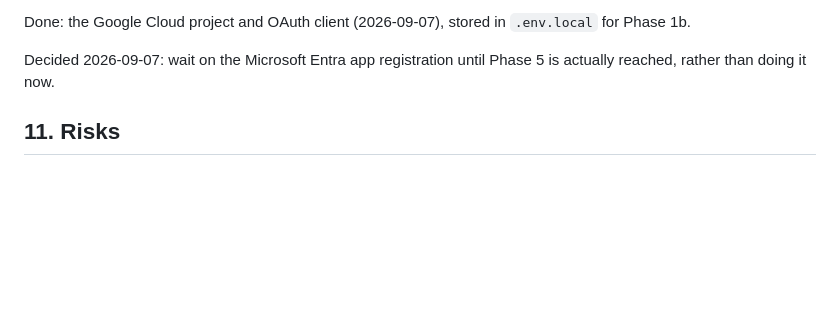
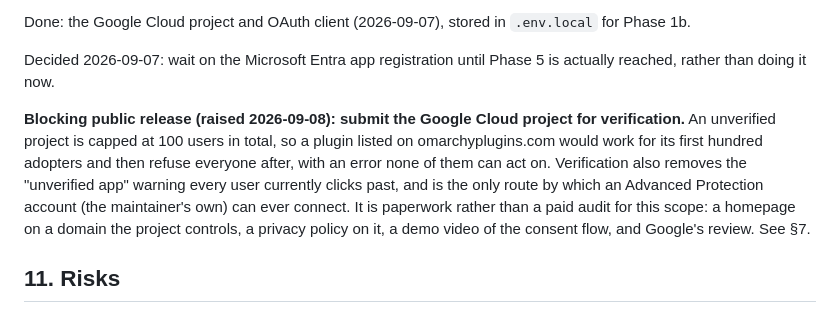
Before and after one commit to fixedsupply/omagenda, a Markdown page: PLAN.md, the part around the change. Drawn GitHub-style; blank space fills up the shorter version.

Commit message:
Add verification to the decision log as a release blocker
Co-Authored-By: Claude Opus 5 <noreply@anthropic.com>
Claude-Session: https://claude.ai/code/session_01QrcR28Tnfr8fYaQmMGqaK2

```diff
--- a/PLAN.md
+++ b/PLAN.md
@@ -240,6 +240,17 @@ Done: the Google Cloud project and OAuth client (2026-09-07), stored in `.env.lo
 
 Decided 2026-09-07: wait on the Microsoft Entra app registration until Phase 5 is actually reached, rather than doing it now.
 
+**Blocking public release (raised 2026-09-08): submit the Google Cloud
+project for verification.** An unverified project is capped at 100 users
+in total, so a plugin listed on omarchyplugins.com would work for its
+first hundred adopters and then refuse everyone after, with an error none
+of them can act on. Verification also removes the "unverified app" warning
+every user currently clicks past, and is the only route by which an
+Advanced Protection account (the maintainer's own) can ever connect. It is
+paperwork rather than a paid audit for this scope: a homepage on a domain
+the project controls, a privacy policy on it, a demo video of the consent
+flow, and Google's review. See §7.
+
 ## 11. Risks
 
 - **Quickshell API drift.** Omarchy 4.0.x moves fast; the implementer must read the installed `/usr/share/omarchy/shell` on the target machine, not remembered APIs. Pin the tested Omarchy version in the README.
```
